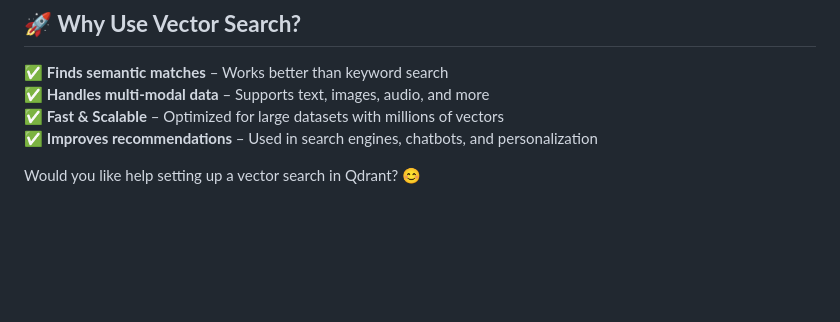
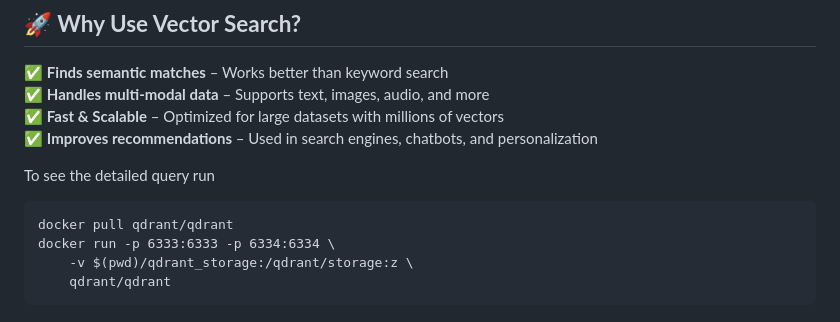
Before and after one commit to sharayu134/Notes, a Markdown page: AI/LLM/Vector database.md, the part around the change. GitHub-like rendering; blank space fills up the shorter version.

````diff
--- a/AI/LLM/Vector database.md
+++ b/AI/LLM/Vector database.md
@@ -90,4 +90,10 @@ If you have text embeddings stored, you can perform a search like this:
 ✅ **Fast & Scalable** – Optimized for large datasets with millions of vectors
 ✅ **Improves recommendations** – Used in search engines, chatbots, and personalization
 
-Would you like help setting up a vector search in Qdrant? 😊
+To see the detailed query run
+```
+docker pull qdrant/qdrant
+docker run -p 6333:6333 -p 6334:6334 \
+    -v $(pwd)/qdrant_storage:/qdrant/storage:z \
+    qdrant/qdrant
+```
````
